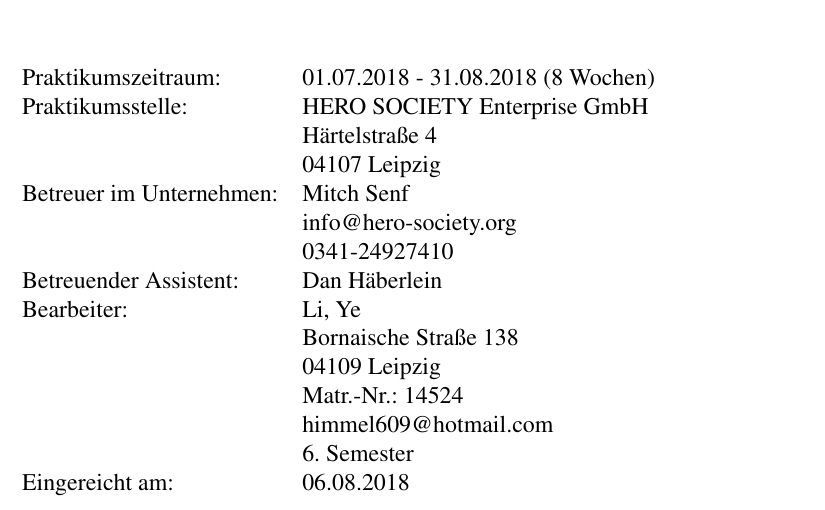
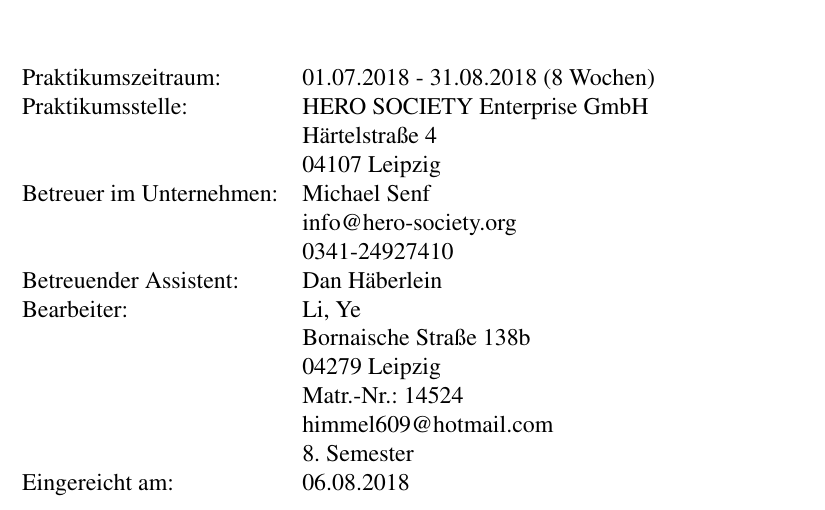
Before and after one commit to godlikelucinda/praktikumsbericht, a LaTeX book (main.tex, which reads Extras/Titelseite.tex): part of page 1 of 10, cut so that both start at the same text. Compiled offline with pdfLaTeX.

Commit message:
Adresse aktualisiert.

```diff
--- a/Extras/Titelseite.tex
+++ b/Extras/Titelseite.tex
@@ -5,9 +5,9 @@
 \newcommand{\trtype}{Bachelorarbeit zur Erlangung des akademischen Grades}
 \newcommand{\trabschluss}{Bachelor of Science}
 \newcommand{\trauthor}{Li, Ye}
-\newcommand{\trstrasse}{Bornaische Straße 138}
+\newcommand{\trstrasse}{Bornaische Straße 138b}
 \newcommand{\trmatrikelnummer}{14524}
-\newcommand{\trplz}{04109}
+\newcommand{\trplz}{04279}
 \newcommand{\trort}{Leipzig}
 \newcommand{\tremail}{himmel609@hotmail.com}
 \newcommand{\trtelefon}{012345 67890}
@@ -52,7 +52,7 @@
 Härtelstraße 4 \newline
 04107 Leipzig \\
 
-Betreuer im Unternehmen: & Mitch Senf \newline
+Betreuer im Unternehmen: & Michael Senf \newline
 info@hero-society.org \newline
 0341-24927410 \\
 
@@ -63,7 +63,7 @@
 \trplz~\trort \newline
 Matr.-Nr.: \trmatrikelnummer \newline
 \tremail \newline
-6. Semester \\
+8. Semester \\
 Eingereicht am:  & 06.08.2018 \\
 \end{tabular}
 \end{table}
```
Also changed, not shown: main_example.pdf.
